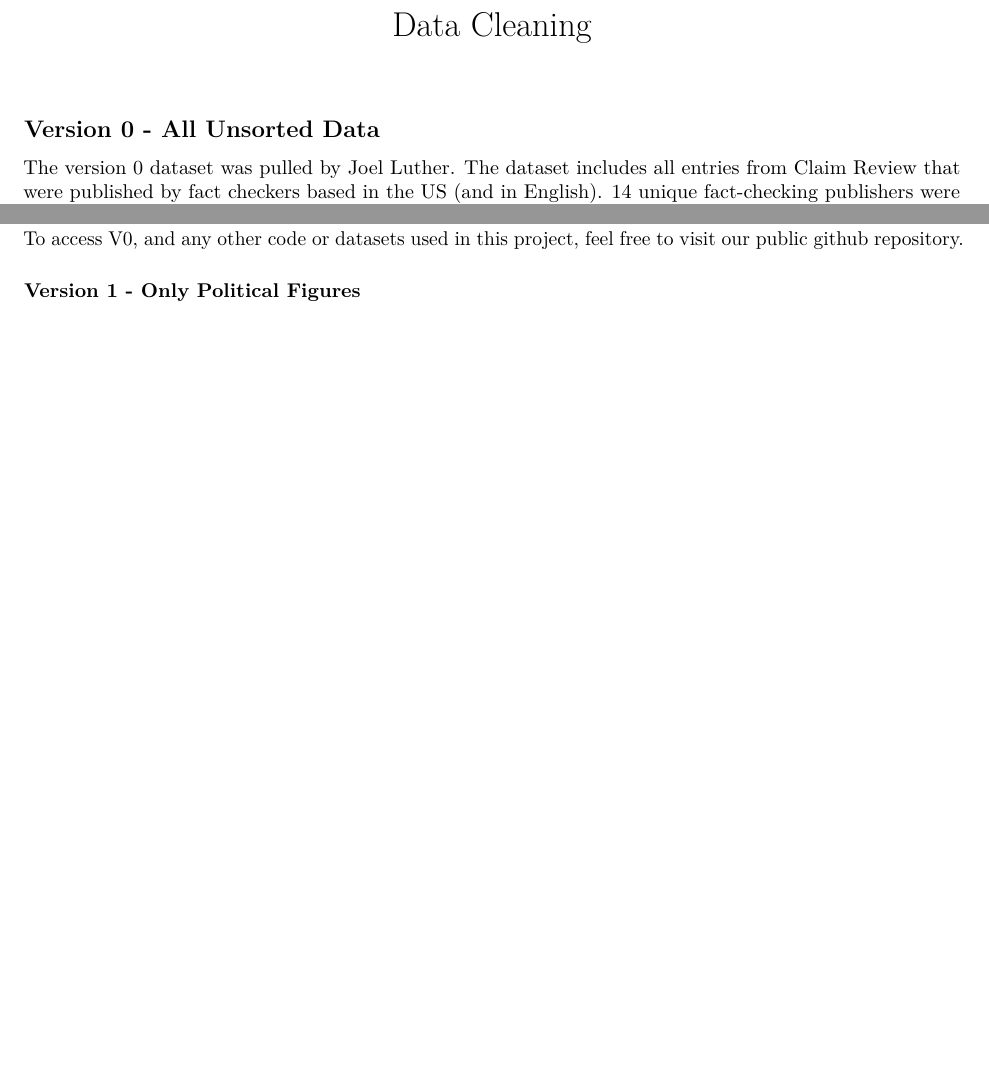
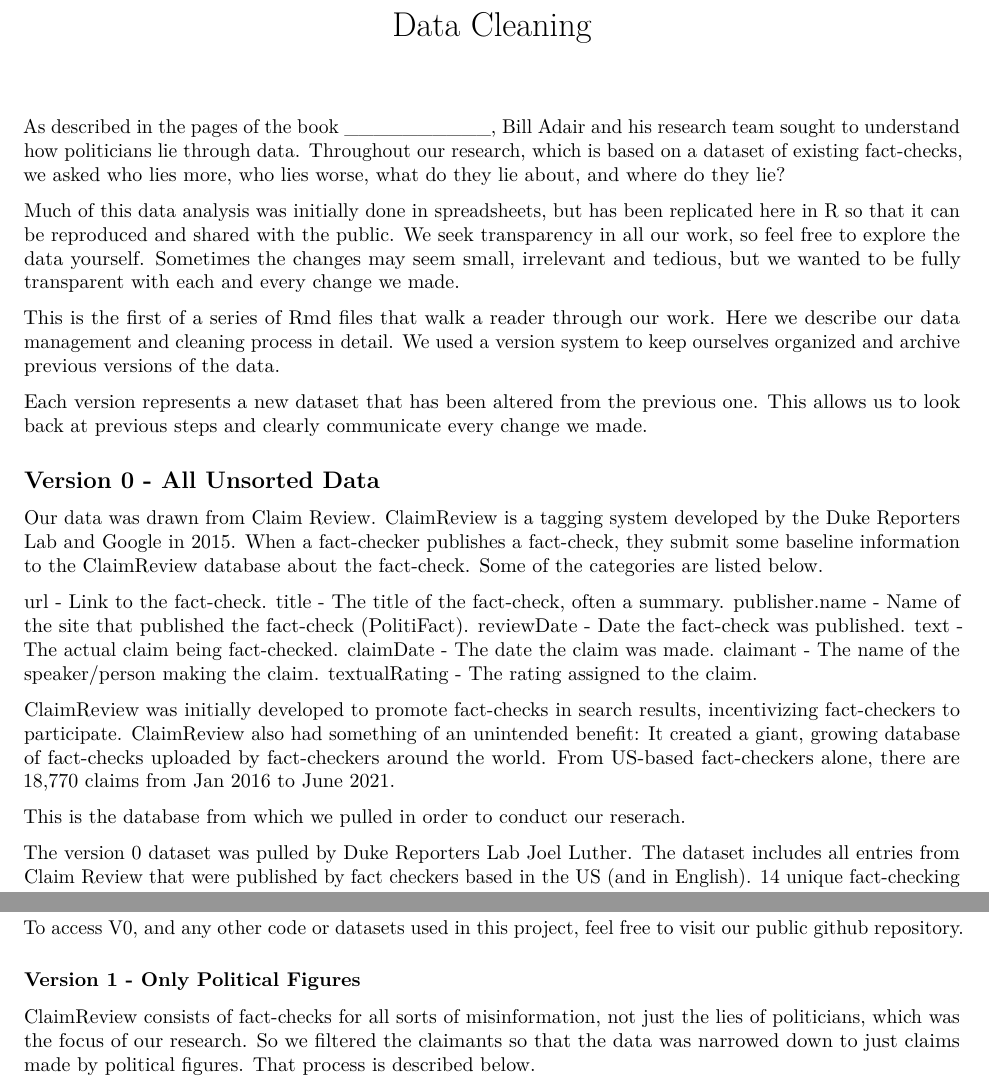
Before and after one commit to gracelabels/PatternsofLying, an R Markdown document (DataCleaning.Rmd): two parts of page 1 of 15 before the commit and two parts of page 1 of 16 after it, joined at a grey line, cut so that both start at the same text, the shorter picture padded with empty space. Rendered offline with R 4.5, knitr and Pandoc, then LaTeX, with nearby package versions; some code elsewhere in the file could not run offline.

Commit message:
added changes from handswritten review

````diff
--- a/DataCleaning.Rmd
+++ b/DataCleaning.Rmd
@@ -5,6 +5,8 @@ output:
   html_document: default
 editor_options:
   chunk_output_type: console
+  markdown:
+    wrap: sentence
 ---
 
 ```{r load packages, warning=FALSE, message=FALSE, echo = FALSE}
@@ -12,9 +14,46 @@ library(tidyverse)
 library(knitr)
 ```
 
+As described in the pages of the book \_\_\_\_\_\_\_\_\_\_, Bill Adair and his research team sought to understand how politicians lie through data.
+Throughout our research, which is based on a dataset of existing fact-checks, we asked who lies more, who lies worse, what do they lie about, and where do they lie?
+
+Much of this data analysis was initially done in spreadsheets, but has been replicated here in R so that it can be reproduced and shared with the public.
+We seek transparency in all our work, so feel free to explore the data yourself.
+Sometimes the changes may seem small, irrelevant and tedious, but we wanted to be fully transparent with each and every change we made.
+
+This is the first of a series of Rmd files that walk a reader through our work.
+Here we describe our data management and cleaning process in detail.
+We used a version system to keep ourselves organized and archive previous versions of the data.
+
+Each version represents a new dataset that has been altered from the previous one.
+This allows us to look back at previous steps and clearly communicate every change we made.
+
 ## Version 0 - All Unsorted Data
 
-The version 0 dataset was pulled by Joel Luther. The dataset includes all entries from Claim Review that were published by fact checkers based in the US (and in English). 14 unique fact-checking publishers were included. Included entries were those in which the reviewDate was between Jan 1st, 2016 and June 30th, 2021.
+Our data was drawn from Claim Review.
+ClaimReview is a tagging system developed by the Duke Reporters Lab and Google in 2015.
+When a fact-checker publishes a fact-check, they submit some baseline information to the ClaimReview database about the fact-check.
+Some of the categories are listed below.
+
+url - Link to the fact-check.
+title - The title of the fact-check, often a summary.
+publisher.name - Name of the site that published the fact-check (PolitiFact).
+reviewDate - Date the fact-check was published.
+text - The actual claim being fact-checked.
+claimDate - The date the claim was made.
+claimant - The name of the speaker/person making the claim.
+textualRating - The rating assigned to the claim.
+
+ClaimReview was initially developed to promote fact-checks in search results, incentivizing fact-checkers to participate.
+ClaimReview also had something of an unintended benefit: It created a giant, growing database of fact-checks uploaded by fact-checkers around the world.
+From US-based fact-checkers alone, there are 18,770 claims from Jan 2016 to June 2021.
+
+This is the database from which we pulled in order to conduct our reserach.
+
+The version 0 dataset was pulled by Duke Reporters Lab Joel Luther.
+The dataset includes all entries from Claim Review that were published by fact checkers based in the US (and in English).
+14 unique fact-checking publishers were included.
+Included entries were those in which the reviewDate was between Jan 1st, 2016 and June 30th, 2021.
 
 ```{r v0 all unsorted, message=FALSE, warning=FALSE, echo = FALSE}
 
@@ -35,5 +74,7 @@ To access V0, and any other code or datasets used in this project, feel free to
 
 ### Version 1 - Only Political Figures
 
-Asa Royal, the software engineer assisting on the project, built a small data pipeline that tried to identify whether the speaker of each claim was a person and whether they met our definition of a politician. For our purposes, a politician was anyone who'd held or run for partisan office, or who'd been hired or appointed by a such a person to serve on a campaign or in a government agency. For the remainder of our analysis we will be using the terms politician and political figure interchangably.
+ClaimReview consists of fact-checks for all sorts of misinformation, not just the lies of politicians, which was the focus of our research.
+So we filtered the claimants so that the data was narrowed down to just claims made by political figures.
+That process is described below.
 
````
Also changed, not shown: v8pf.csv, DataCleaning.Rmd (90 more changed lines).
